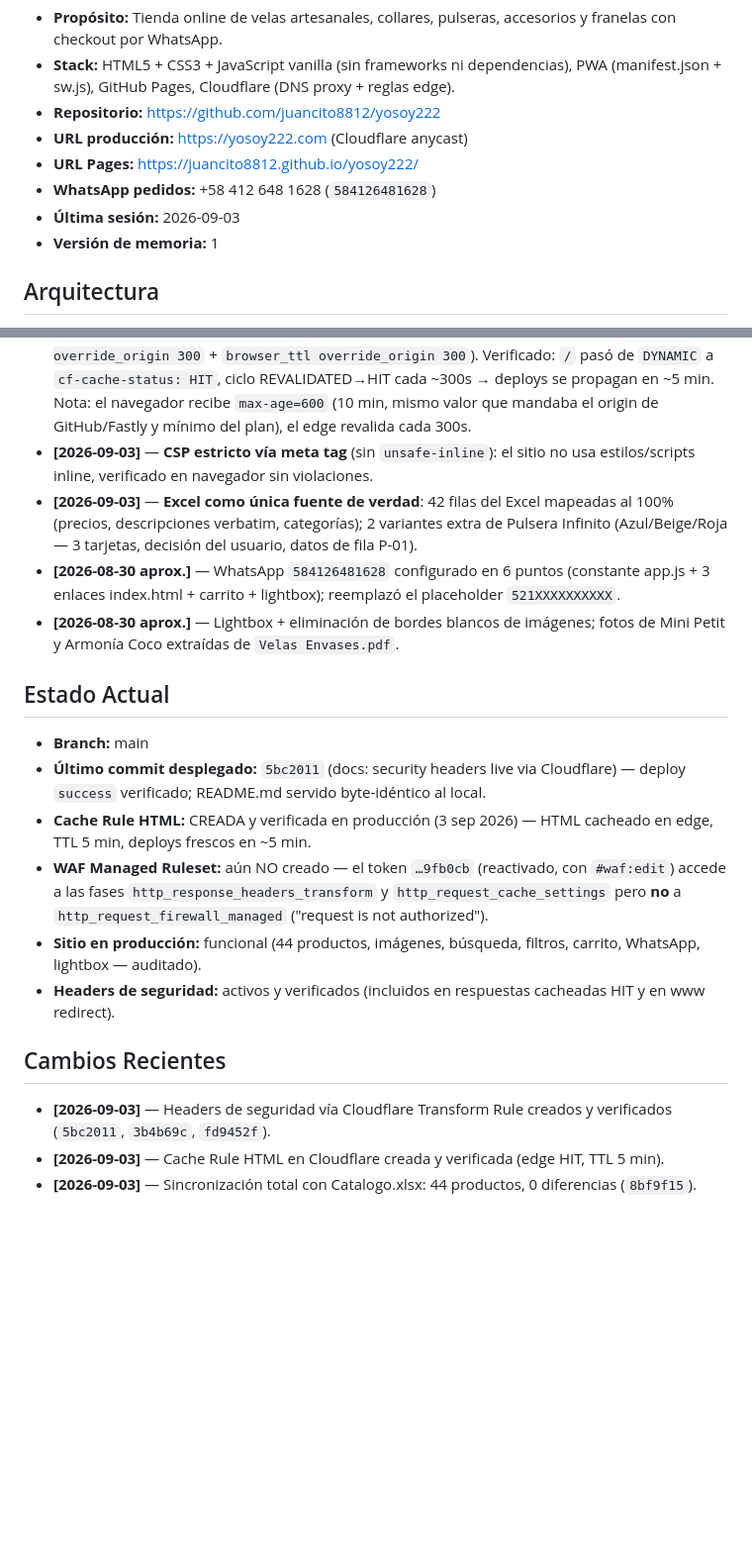
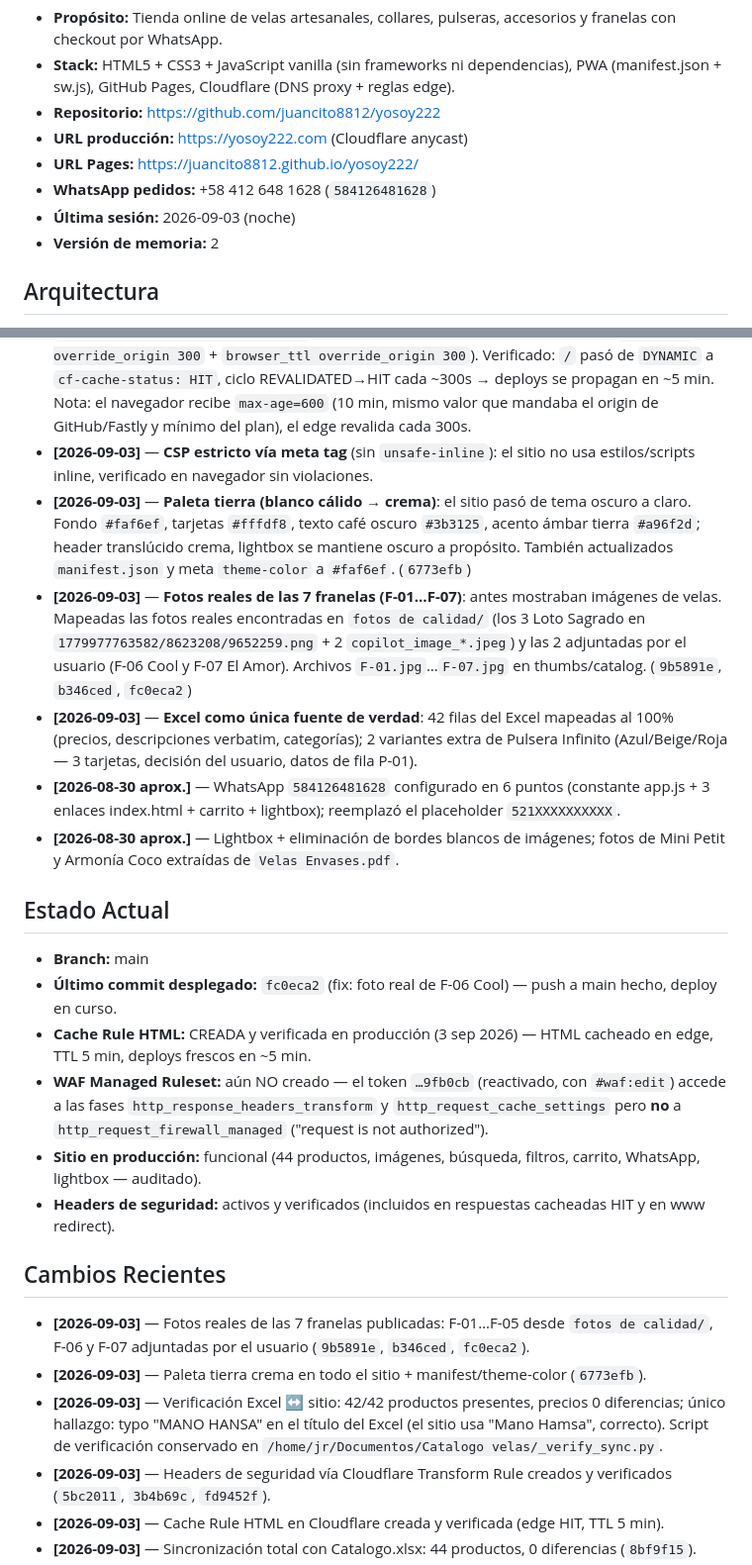
Before and after one commit to juancito8812/yosoy222, a Markdown page: .agents/MEMORY.md, 2 parts joined by grey strips. Shown at 99% size. Rendered like a GitHub page; blank space fills up the shorter version.

Commit message:
docs: memoria v2 — paleta tierra y fotos reales de las 7 franelas
Registra el cambio de tema oscuro a paleta crema (6773efb), las fotos
reales F-01…F-07 (9b5891e, b346ced, fc0eca2), la verificación Excel
42/42 y el typo MANO HANSA en el Excel.

🤖 Generated with Codebuff
Co-Authored-By: Codebuff <noreply@codebuff.com>

```diff
--- a/.agents/MEMORY.md
+++ b/.agents/MEMORY.md
@@ -8,8 +8,8 @@
 - **URL producción:** https://yosoy222.com (Cloudflare anycast)
 - **URL Pages:** https://juancito8812.github.io/yosoy222/
 - **WhatsApp pedidos:** +58 412 648 1628 (`584126481628`)
-- **Última sesión:** 2026-09-03
-- **Versión de memoria:** 1
+- **Última sesión:** 2026-09-03 (noche)
+- **Versión de memoria:** 2
 
 ## Arquitectura
 
@@ -30,6 +30,8 @@
 - **[2026-09-03]** — **Proxy de Cloudflare activado en los 5 registros DNS**: resolvió el problema de DNS en la WiFi de la casa (antes DNS_PROBE_FINISHED_NXDOMAIN); ahora el sitio responde `server: cloudflare` + `cf-ray` desde IPs anycast.
 - **[2026-09-03]** — **Cache Rule HTML en Cloudflare** (ruleset `http_request_cache_settings`, id `23c65e9259154365b5dcee888249444c`): HTML cacheado en el edge con TTL 5 min (`edge_ttl override_origin 300` + `browser_ttl override_origin 300`). Verificado: `/` pasó de `DYNAMIC` a `cf-cache-status: HIT`, ciclo REVALIDATED→HIT cada ~300s → deploys se propagan en ~5 min. Nota: el navegador recibe `max-age=600` (10 min, mismo valor que mandaba el origin de GitHub/Fastly y mínimo del plan), el edge revalida cada 300s.
 - **[2026-09-03]** — **CSP estricto vía meta tag** (sin `unsafe-inline`): el sitio no usa estilos/scripts inline, verificado en navegador sin violaciones.
+- **[2026-09-03]** — **Paleta tierra (blanco cálido → crema)**: el sitio pasó de tema oscuro a claro. Fondo `#faf6ef`, tarjetas `#fffdf8`, texto café oscuro `#3b3125`, acento ámbar tierra `#a96f2d`; header translúcido crema, lightbox se mantiene oscuro a propósito. También actualizados `manifest.json` y meta `theme-color` a `#faf6ef`. (`6773efb`)
+- **[2026-09-03]** — **Fotos reales de las 7 franelas (F-01…F-07)**: antes mostraban imágenes de velas. Mapeadas las fotos reales encontradas en `fotos de calidad/` (los 3 Loto Sagrado en `1779977763582/8623208/9652259.png` + 2 `copilot_image_*.jpeg`) y las 2 adjuntadas por el usuario (F-06 Cool y F-07 El Amor). Archivos `F-01.jpg`…`F-07.jpg` en thumbs/catalog. (`9b5891e`, `b346ced`, `fc0eca2`)
 - **[2026-09-03]** — **Excel como única fuente de verdad**: 42 filas del Excel mapeadas al 100% (precios, descripciones verbatim, categorías); 2 variantes extra de Pulsera Infinito (Azul/Beige/Roja — 3 tarjetas, decisión del usuario, datos de fila P-01).
 - **[2026-08-30 aprox.]** — WhatsApp `584126481628` configurado en 6 puntos (constante app.js + 3 enlaces index.html + carrito + lightbox); reemplazó el placeholder `521XXXXXXXXXX`.
 - **[2026-08-30 aprox.]** — Lightbox + eliminación de bordes blancos de imágenes; fotos de Mini Petit y Armonía Coco extraídas de `Velas Envases.pdf`.
@@ -37,7 +39,7 @@
 ## Estado Actual
 
 - **Branch:** main
-- **Último commit desplegado:** `5bc2011` (docs: security headers live via Cloudflare) — deploy `success` verificado; README.md servido byte-idéntico al local.
+- **Último commit desplegado:** `fc0eca2` (fix: foto real de F-06 Cool) — push a main hecho, deploy en curso.
 - **Cache Rule HTML:** CREADA y verificada en producción (3 sep 2026) — HTML cacheado en edge, TTL 5 min, deploys frescos en ~5 min.
 - **WAF Managed Ruleset:** aún NO creado — el token `…9fb0cb` (reactivado, con `#waf:edit`) accede a las fases `http_response_headers_transform` y `http_request_cache_settings` pero **no** a `http_request_firewall_managed` ("request is not authorized").
 - **Sitio en producción:** funcional (44 productos, imágenes, búsqueda, filtros, carrito, WhatsApp, lightbox — auditado).
@@ -45,6 +47,9 @@
 
 ## Cambios Recientes
 
+- **[2026-09-03]** — Fotos reales de las 7 franelas publicadas: F-01…F-05 desde `fotos de calidad/`, F-06 y F-07 adjuntadas por el usuario (`9b5891e`, `b346ced`, `fc0eca2`).
+- **[2026-09-03]** — Paleta tierra crema en todo el sitio + manifest/theme-color (`6773efb`).
+- **[2026-09-03]** — Verificación Excel ↔ sitio: 42/42 productos presentes, precios 0 diferencias; único hallazgo: typo "MANO HANSA" en el título del Excel (el sitio usa "Mano Hamsa", correcto). Script de verificación conservado en `/home/jr/Documentos/Catalogo velas/_verify_sync.py`.
 - **[2026-09-03]** — Headers de seguridad vía Cloudflare Transform Rule creados y verificados (`5bc2011`, `3b4b69c`, `fd9452f`).
 - **[2026-09-03]** — Cache Rule HTML en Cloudflare creada y verificada (edge HIT, TTL 5 min).
 - **[2026-09-03]** — Sincronización total con Catalogo.xlsx: 44 productos, 0 diferencias (`8bf9f15`).
```
Also changed, not shown: other parts of .agents/MEMORY.md (+4 -2 lines).
